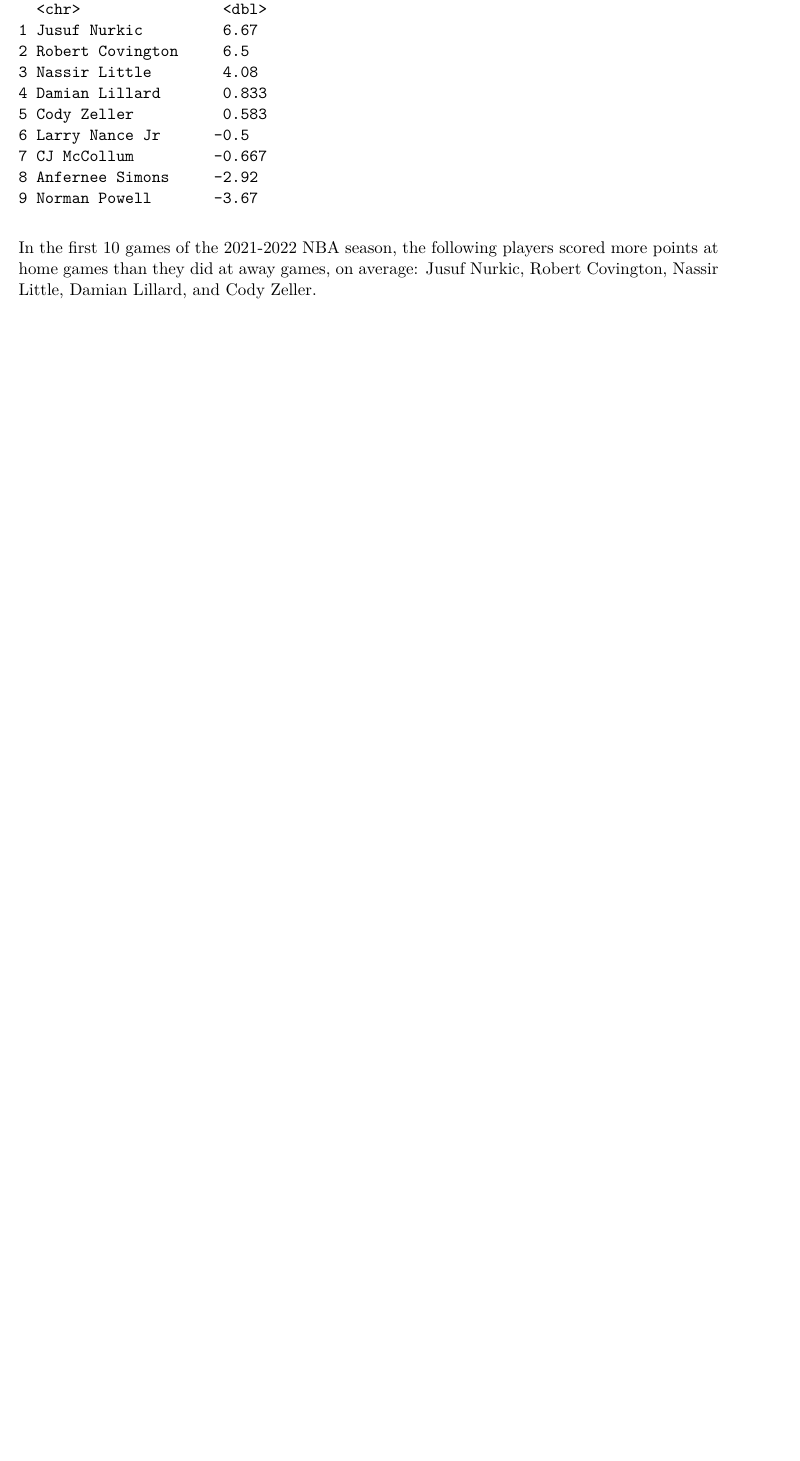
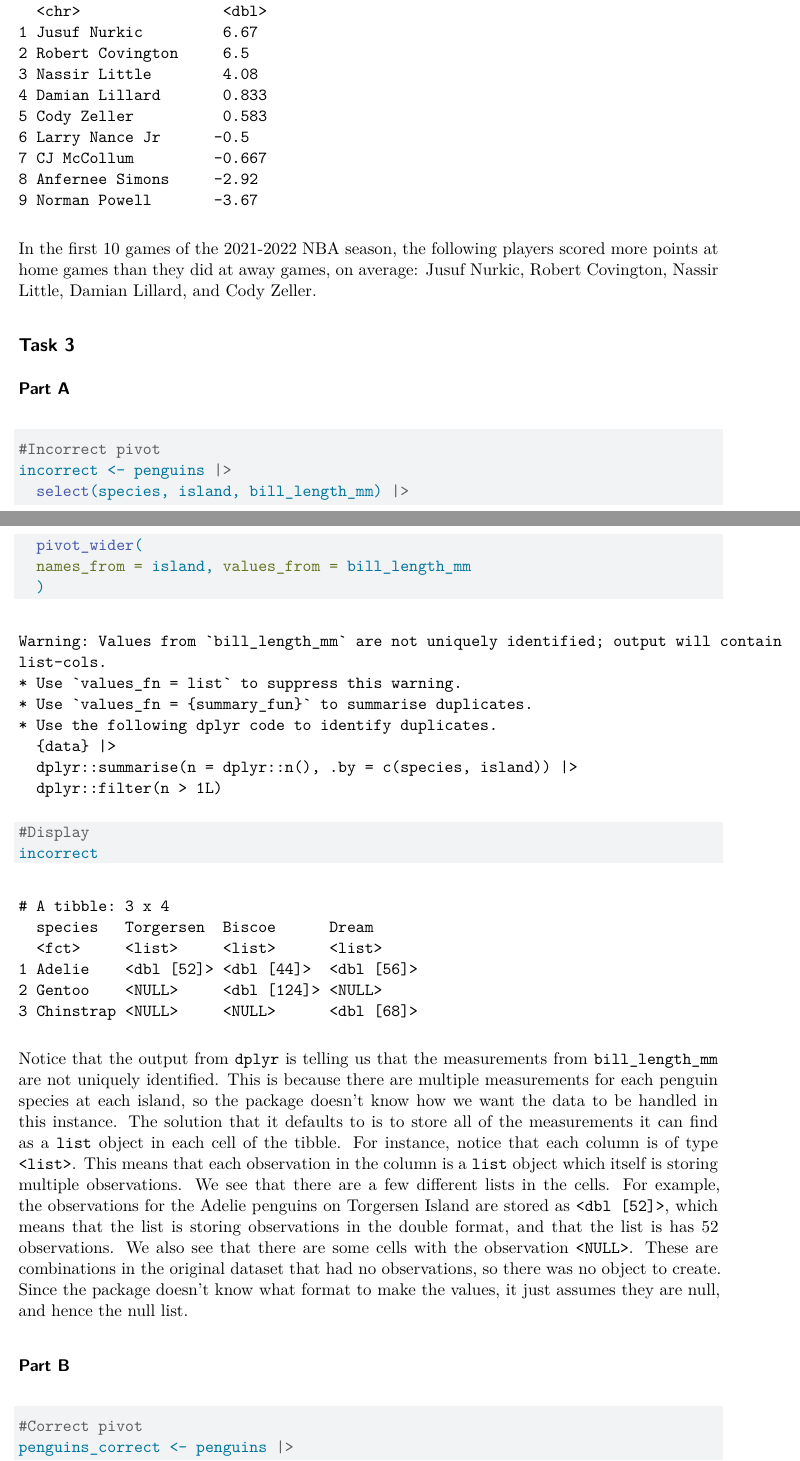
Before and after one commit to maxscampbell/Homework3, a Quarto document (HW3.qmd): part of page 3 of 3 before the commit and two parts of pages 3 and 4 of 5 after it, the two joined at a grey line, cut so that both start at the same text, the shorter picture padded with empty space. Rendered offline with R 4.5, knitr and Pandoc in place of Quarto, then LaTeX, with nearby package versions.

Commit message:
Complete Task 3

````diff
--- a/HW3.qmd
+++ b/HW3.qmd
@@ -86,3 +86,27 @@
 ```
 
 In the first 10 games of the 2021-2022 NBA season, the following players scored more points at home games than they did at away games, on average: Jusuf Nurkic, Robert Covington, Nassir Little, Damian Lillard, and Cody Zeller.
+
+## Task 3
+
+### Part A
+
+```{r}
+#Incorrect pivot
+incorrect <- penguins |>
+  select(species, island, bill_length_mm) |>
+  pivot_wider(
+  names_from = island, values_from = bill_length_mm
+  )
+
+#Display
+incorrect
+```
+
+Notice that the output from `dplyr` is telling us that the measurements from `bill_length_mm` are not uniquely identified. This is because there are multiple measurements for each penguin species at each island, so the package doesn't know how we want the data to be handled in this instance. The solution that it defaults to is to store all of the measurements it can find as a `list` object in each cell of the tibble. For instance, notice that each column is of type `<list>`. This means that each observation in the column is a `list` object which itself is storing multiple observations. We see that there are a few different lists in the cells. For example, the observations for the Adelie penguins on Torgersen Island are stored as `<dbl [52]>`, which means that the list is storing observations in the double format, and that the list is has 52 observations. We also see that there are some cells with the observation `<NULL>`. These are combinations in the original dataset that had no observations, so there was no object to create. Since the package doesn't know what format to make the values, it just assumes they are null, and hence the null list.
+
+### Part B
+
+```{r}
+#Correct pivot
+penguins_correct <- penguins |>
````
Also changed, not shown: HW3.pdf, HW3.qmd (18 more changed lines).
